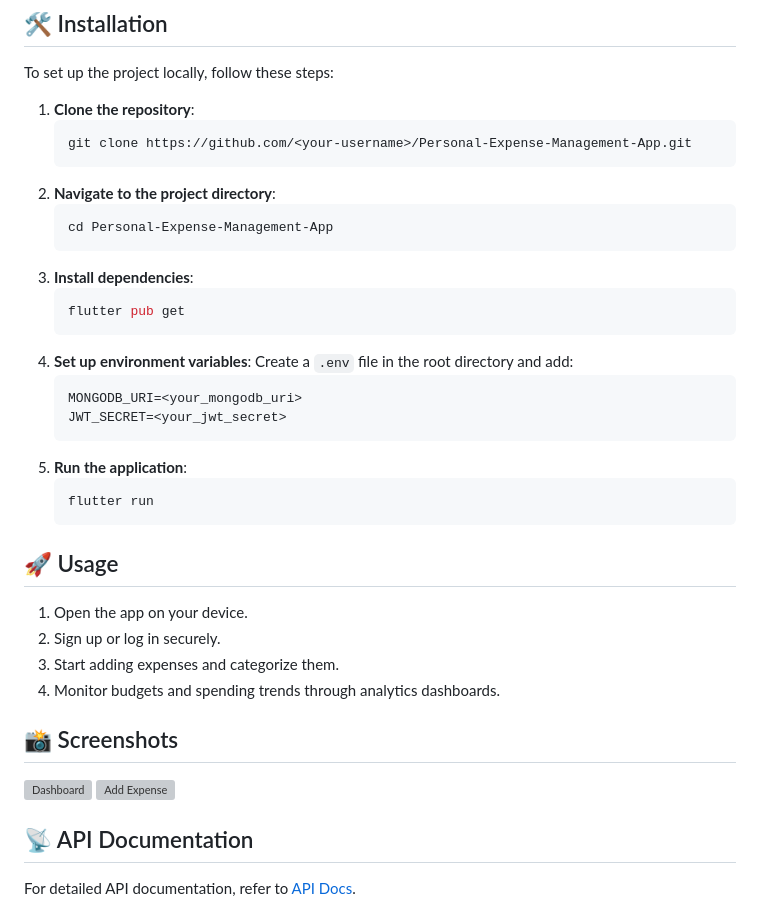
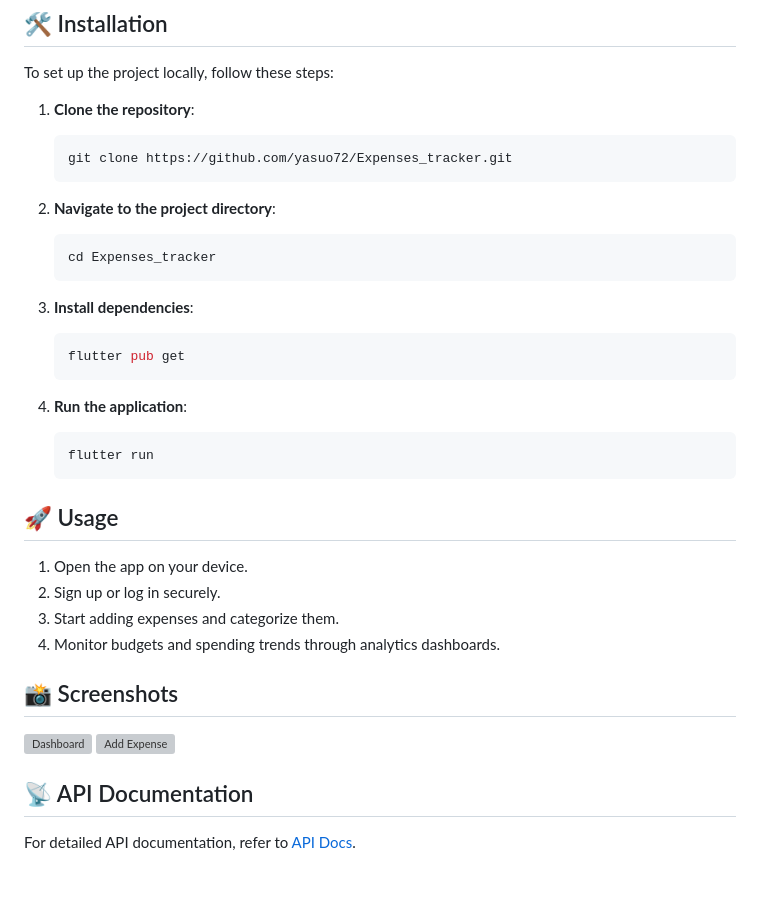
Before and after one commit to yasuo72/Expenses_tracker, a Markdown page: README.md, the part around one of its changes. Rendered like a GitHub page; blank space fills up the shorter version; grey boxes are pictures that could not be loaded.

````diff
--- a/README.md
+++ b/README.md
@@ -68,23 +68,18 @@ To set up the project locally, follow these steps:
 
 1. **Clone the repository**:
    ```bash
-   git clone https://github.com/<your-username>/Personal-Expense-Management-App.git
+   git clone https://github.com/yasuo72/Expenses_tracker.git
    ```
 2. **Navigate to the project directory**:
    ```bash
-   cd Personal-Expense-Management-App
+   cd Expenses_tracker
    ```
 3. **Install dependencies**:
    ```bash
    flutter pub get
    ```
-4. **Set up environment variables**:
-   Create a `.env` file in the root directory and add:
-   ```plaintext
-   MONGODB_URI=<your_mongodb_uri>
-   JWT_SECRET=<your_jwt_secret>
-   ```
-5. **Run the application**:
+
+4. **Run the application**:
    ```bash
    flutter run
    ```
````
Also changed, not shown: other parts of README.md (+1 -1 lines).
